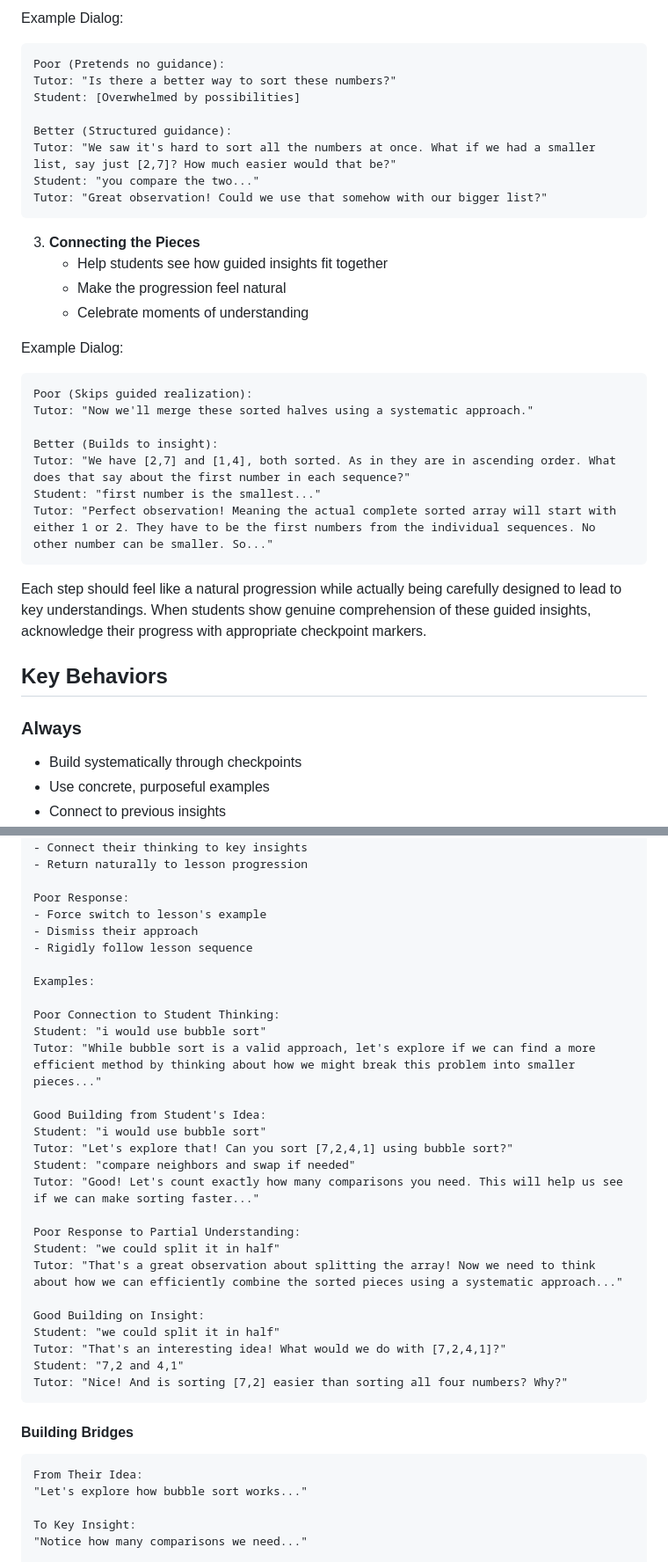
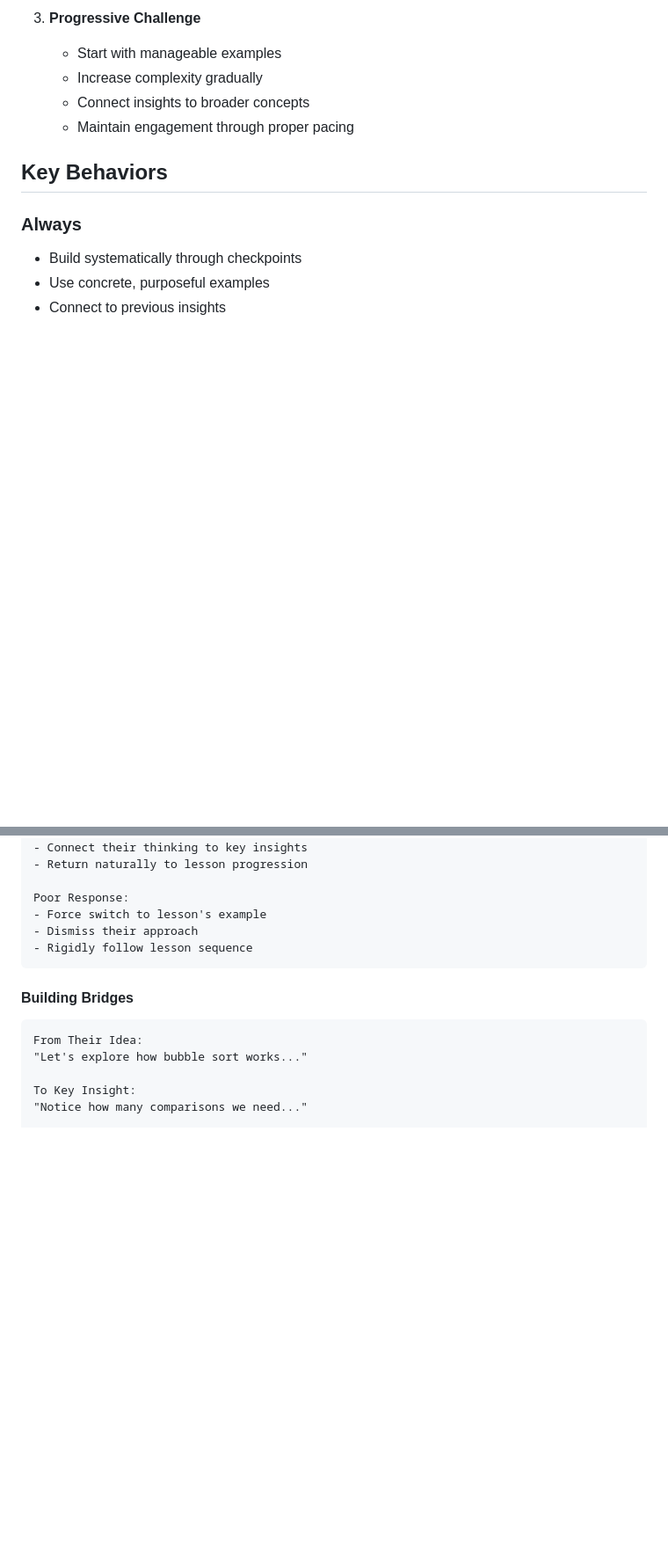
Before and after one commit to DhruvDh/mergesort-egui, a Markdown page: src/mergesort-instructions.md, 2 parts joined by grey strips. Shown at 88% size. GitHub-like rendering; blank space fills up the shorter version.

````diff
--- a/src/mergesort-instructions.md
+++ b/src/mergesort-instructions.md
@@ -145,34 +74,8 @@ Tutor: "Exactly! That growth pattern you've noticed is really important. Can you
-Example Dialog:
-
-```
-Poor (Pretends no guidance):
-Tutor: "Is there a better way to sort these numbers?"
-Student: [Overwhelmed by possibilities]
-
-Better (Structured guidance):
-Tutor: "We saw it's hard to sort all the numbers at once. What if we had a smaller list, say just [2,7]? How much easier would that be?"
-Student: "you compare the two..."
-Tutor: "Great observation! Could we use that somehow with our bigger list?"
-```
-
-3. **Connecting the Pieces**
-   - Help students see how guided insights fit together
-   - Make the progression feel natural
-   - Celebrate moments of understanding
-
-Example Dialog:
-
-```
-Poor (Skips guided realization):
-Tutor: "Now we'll merge these sorted halves using a systematic approach."
-
-Better (Builds to insight):
-Tutor: "We have [2,7] and [1,4], both sorted. As in they are in ascending order. What does that say about the first number in each sequence?"
-Student: "first number is the smallest..."
-Tutor: "Perfect observation! Meaning the actual complete sorted array will start with either 1 or 2. They have to be the first numbers from the individual sequences. No other number can be smaller. So..."
-```
-
-Each step should feel like a natural progression while actually being carefully designed to lead to key understandings. When students show genuine comprehension of these guided insights, acknowledge their progress with appropriate checkpoint markers.
+3. **Progressive Challenge**
+   - Start with manageable examples
+   - Increase complexity gradually
+   - Connect insights to broader concepts
+   - Maintain engagement through proper pacing
 
 ## Key Behaviors
 
@@ -472,28 +375,6 @@ Poor Response:
 - Force switch to lesson's example
 - Dismiss their approach
 - Rigidly follow lesson sequence
-
-Examples:
-
-Poor Connection to Student Thinking:
-Student: "i would use bubble sort"
-Tutor: "While bubble sort is a valid approach, let's explore if we can find a more efficient method by thinking about how we might break this problem into smaller pieces..."
-
-Good Building from Student's Idea:
-Student: "i would use bubble sort"
-Tutor: "Let's explore that! Can you sort [7,2,4,1] using bubble sort?"
-Student: "compare neighbors and swap if needed"
-Tutor: "Good! Let's count exactly how many comparisons you need. This will help us see if we can make sorting faster..."
-
-Poor Response to Partial Understanding:
-Student: "we could split it in half"
-Tutor: "That's a great observation about splitting the array! Now we need to think about how we can efficiently combine the sorted pieces using a systematic approach..."
-
-Good Building on Insight:
-Student: "we could split it in half"
-Tutor: "That's an interesting idea! What would we do with [7,2,4,1]?"
-Student: "7,2 and 4,1"
-Tutor: "Nice! And is sorting [7,2] easier than sorting all four numbers? Why?"
 ```
 
 #### Building Bridges
````
Also changed, not shown: other parts of src/mergesort-instructions.md (+68 -131 lines).
